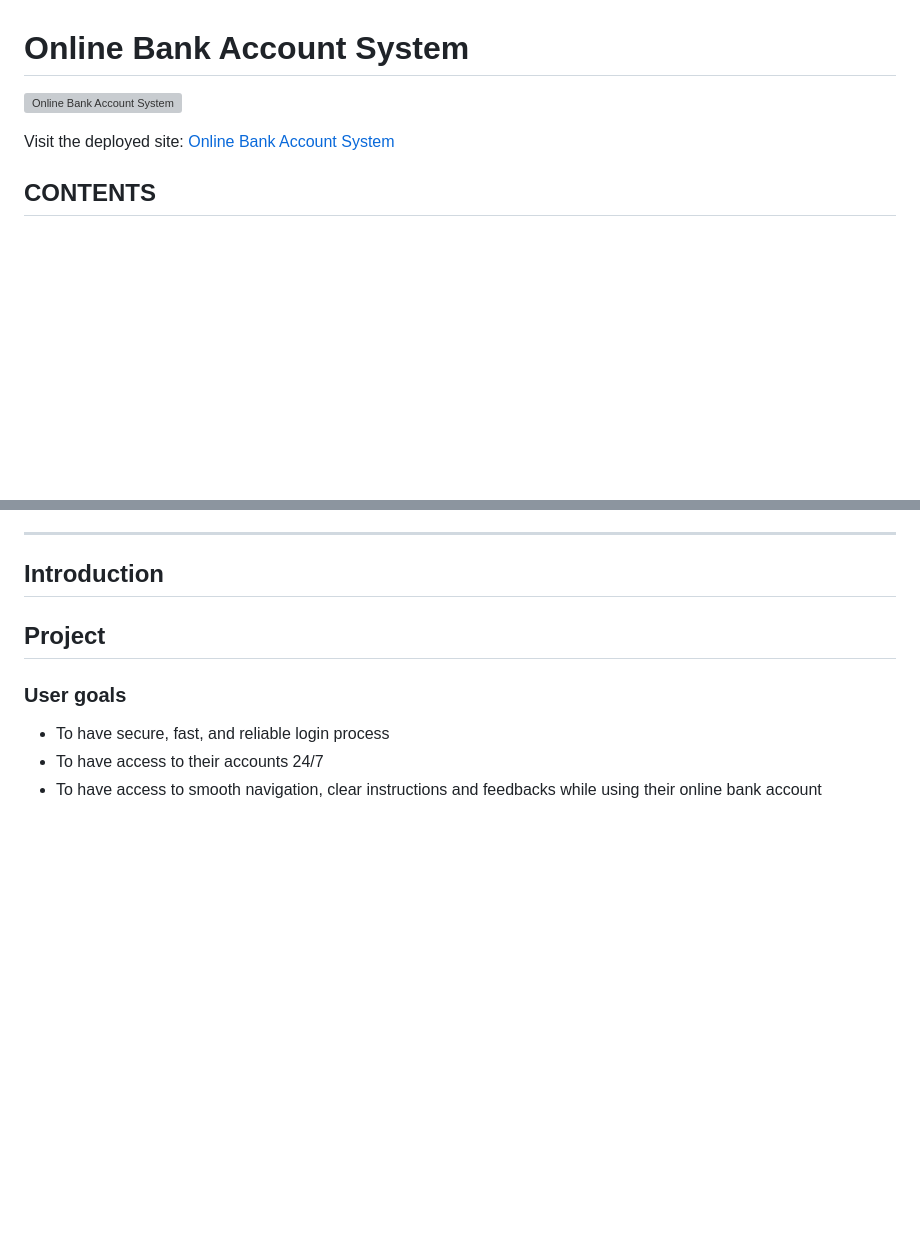
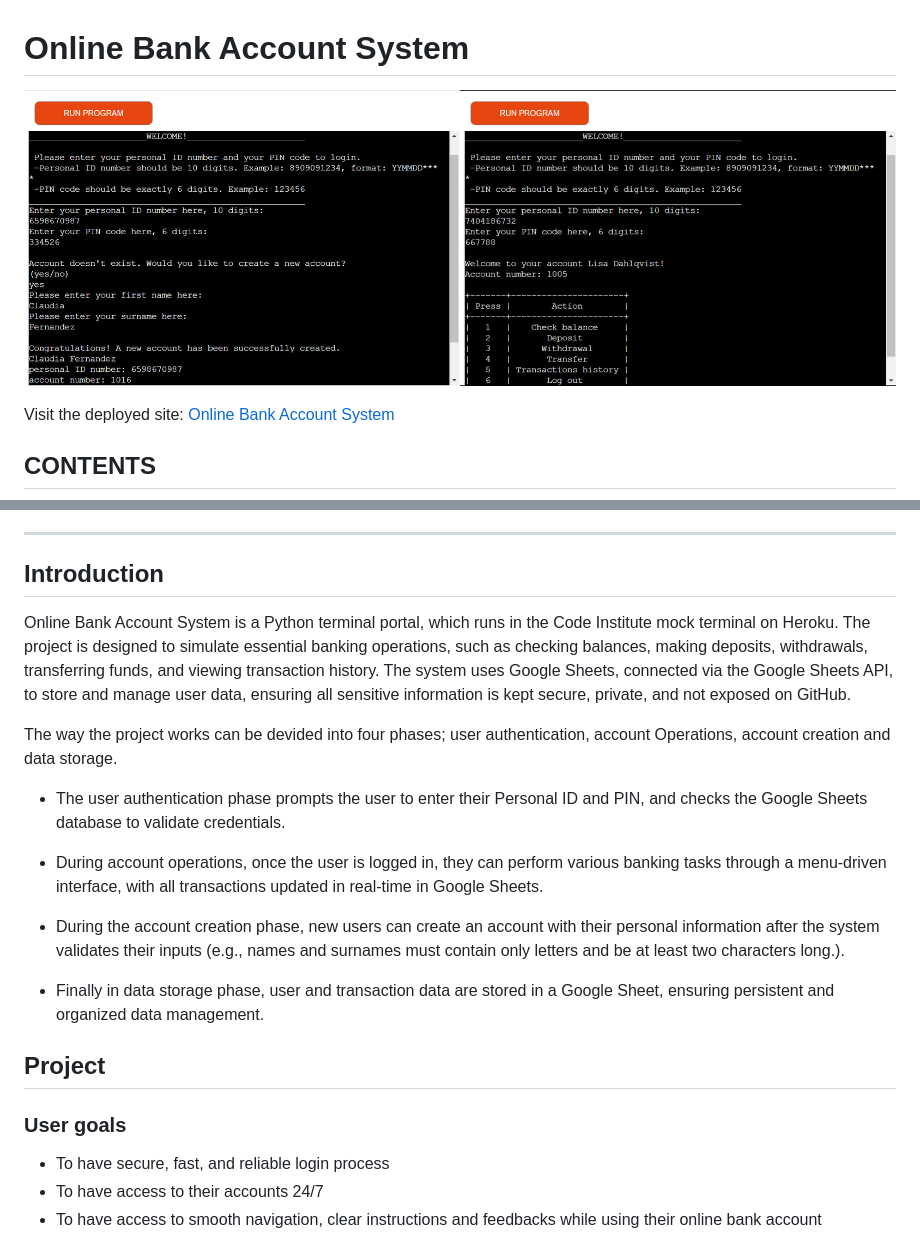
Before and after one commit to Fariba-Kamani/online-bank-account-system, a Markdown page: README.md, 2 parts joined by grey strips. GitHub-like rendering; pictures changed too: assets/images/portal-image.jpg (added); blank space fills up the shorter version; grey boxes are pictures that could not be loaded.

```diff
--- a/README.md
+++ b/README.md
@@ -1,6 +1,6 @@
 # Online Bank Account System
 
-![Online Bank Account System]()
+![Online Bank Account System](assets/images/portal-image.jpg)
 
 Visit the deployed site: [Online Bank Account System](https://online-bank-account-system-0e5e73e47365.herokuapp.com/)
 
@@ -37,6 +37,18 @@ Visit the deployed site: [Online Bank Account System](https://online-bank-accoun
 
 ## Introduction
 
+Online Bank Account System is a Python terminal portal, which runs in the Code Institute mock terminal on Heroku. The project is designed to simulate essential banking operations, such as checking balances, making deposits, withdrawals, transferring funds, and viewing transaction history. The system uses Google Sheets, connected via the Google Sheets API, to store and manage user data, ensuring all sensitive information is kept secure, private, and not exposed on GitHub.
+
+The way the project works can be devided into four phases; user authentication, account Operations, account creation and data storage.
+
+* The user authentication phase prompts the user to enter their Personal ID and PIN, and checks the Google Sheets database to validate credentials.
+
+* During account operations, once the user is logged in, they can perform various banking tasks through a menu-driven interface, with all transactions updated in real-time in Google Sheets.
+
+* During the account creation phase, new users can create an account with their personal information after the system validates their inputs (e.g., names and surnames must contain only letters and be at least two characters long.).
+
+* Finally in data storage phase, user and transaction data are stored in a Google Sheet, ensuring persistent and organized data management.
+
 ## Project
 
 ### User goals
```
Also changed, not shown: other parts of README.md (+28 -0 lines), TESTING.md (+1 -1 lines), assets/images/flow-chart.png (added).
